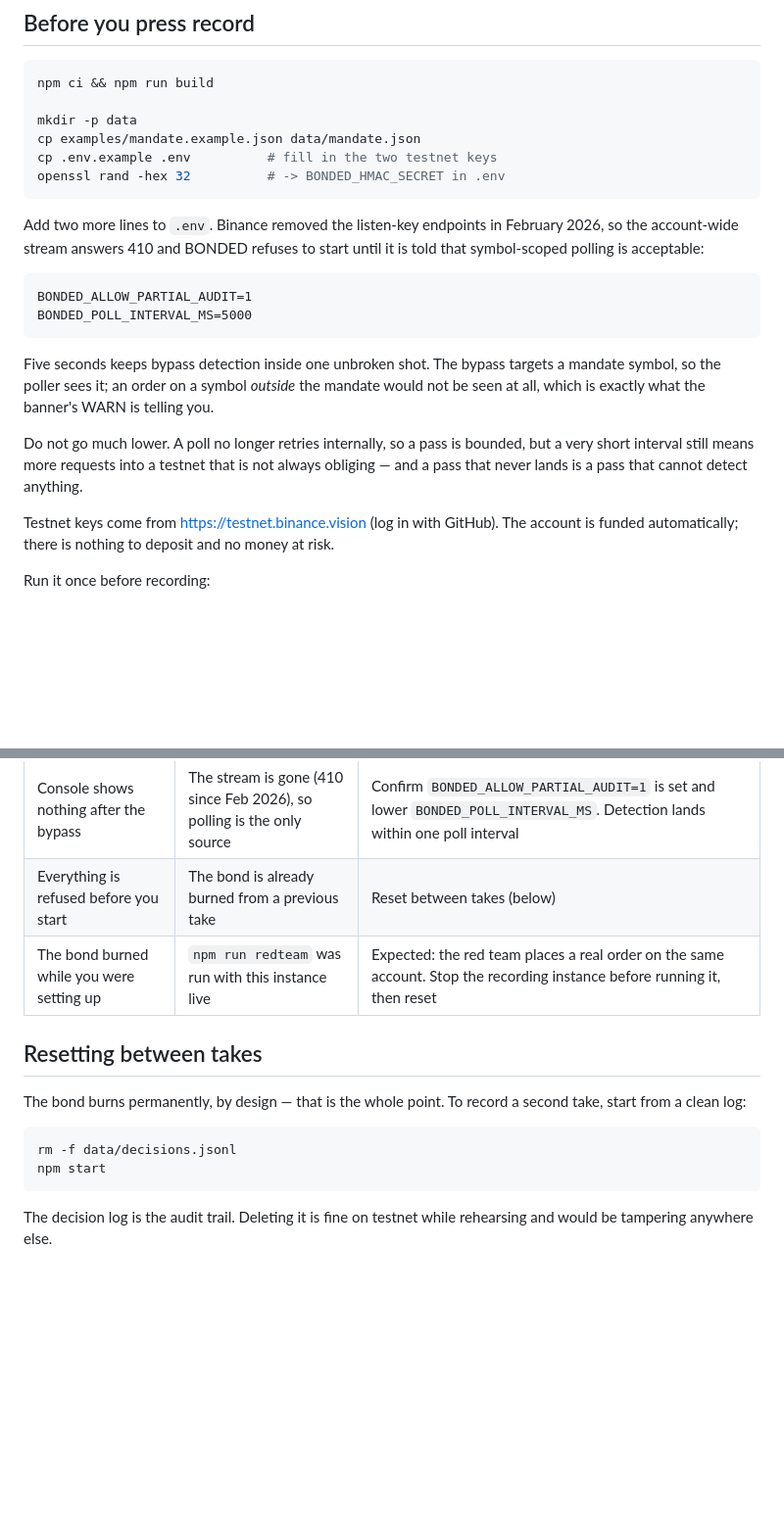
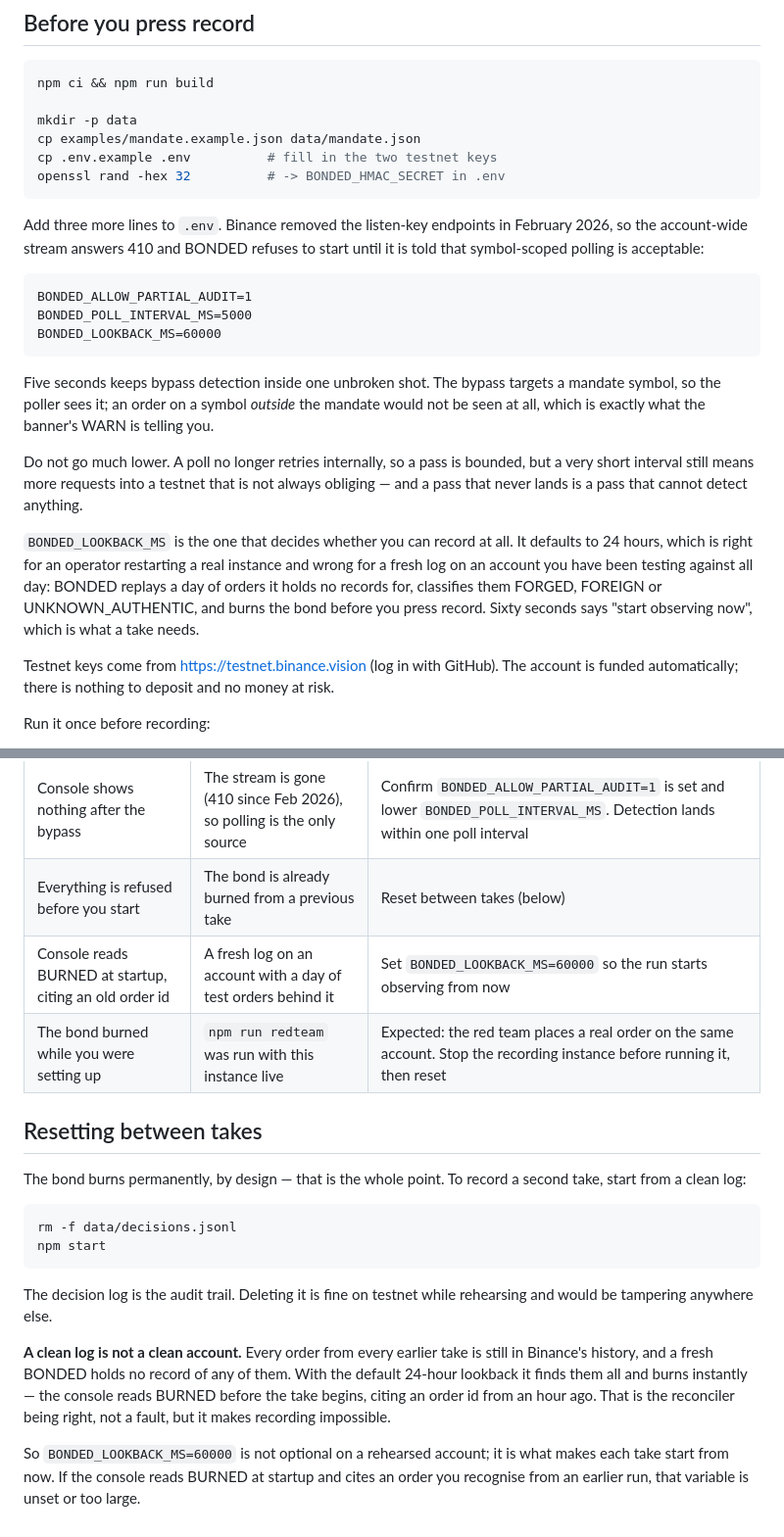
Before and after one commit to Ritapossible/Bonded, a Markdown page: DEMO.md, 2 parts joined by grey strips. Shown at 98% size. Drawn GitHub-style; blank space fills up the shorter version.

Commit message:
Say that a clean decision log is not a clean account
Deleting `data/decisions.jsonl` and restarting — the documented way to reset
between takes — makes the console read BURNED before recording begins, citing an
order id from an earlier run. That is the reconciler being right: every order
from every previous take is still in Binance's history, a fresh BONDED holds no
record of any of them, and the default 24-hour lookback finds them all and
classifies them FORGED, FOREIGN or UNKNOWN_AUTHENTIC.

Correct behaviour, and it makes recording impossible. `BONDED_LOOKBACK_MS` was
added for exactly this when the red team hit it, but the reset instruction for
the operator's own instance never got the same treatment — so the runbook still
told people to do the thing that breaks the take.

DEMO.md now sets `BONDED_LOOKBACK_MS=60000` alongside the other two variables,
explains that it is what decides whether a take can start at all, and repeats it
where the reset is documented. The on-camera troubleshooting table gains the row
that names the symptom, since the failure looks alarming and reads as a bug.

Co-Authored-By: Claude Opus 5 <noreply@anthropic.com>
Claude-Session: https://claude.ai/code/session_01CbUsdpDj1iJGnMyZ6eP5jN

````diff
--- a/DEMO.md
+++ b/DEMO.md
@@ -17,13 +17,14 @@ cp .env.example .env          # fill in the two testnet keys
 openssl rand -hex 32          # -> BONDED_HMAC_SECRET in .env
 ```
 
-Add two more lines to `.env`. Binance removed the listen-key endpoints in February 2026,
+Add three more lines to `.env`. Binance removed the listen-key endpoints in February 2026,
 so the account-wide stream answers 410 and BONDED refuses to start until it is told that
 symbol-scoped polling is acceptable:
 
 ```
 BONDED_ALLOW_PARTIAL_AUDIT=1
 BONDED_POLL_INTERVAL_MS=5000
+BONDED_LOOKBACK_MS=60000
 ```
 
 Five seconds keeps bypass detection inside one unbroken shot. The bypass targets a
@@ -33,6 +34,13 @@ not be seen at all, which is exactly what the banner's WARN is telling you.
 Do not go much lower. A poll no longer retries internally, so a pass is bounded, but a
 very short interval still means more requests into a testnet that is not always
 obliging — and a pass that never lands is a pass that cannot detect anything.
+
+`BONDED_LOOKBACK_MS` is the one that decides whether you can record at all. It defaults to
+24 hours, which is right for an operator restarting a real instance and wrong for a fresh
+log on an account you have been testing against all day: BONDED replays a day of orders it
+holds no records for, classifies them FORGED, FOREIGN or UNKNOWN_AUTHENTIC, and burns the
+bond before you press record. Sixty seconds says "start observing now", which is what a
+take needs.
 
 Testnet keys come from <https://testnet.binance.vision> (log in with GitHub). The account is
 funded automatically; there is nothing to deposit and no money at risk.
@@ -161,6 +169,7 @@ Then go back to the agent and ask for anything at all. It is refused with `scope
 | Bypass order rejected for `LOT_SIZE` | Quantity below the symbol's step size | Raise it: `node scripts/bypass-order.mjs BTCUSDT BUY 0.002` |
 | Console shows nothing after the bypass | The stream is gone (410 since Feb 2026), so polling is the only source | Confirm `BONDED_ALLOW_PARTIAL_AUDIT=1` is set and lower `BONDED_POLL_INTERVAL_MS`. Detection lands within one poll interval |
 | Everything is refused before you start | The bond is already burned from a previous take | Reset between takes (below) |
+| Console reads BURNED at startup, citing an old order id | A fresh log on an account with a day of test orders behind it | Set `BONDED_LOOKBACK_MS=60000` so the run starts observing from now |
 | The bond burned while you were setting up | `npm run redteam` was run with this instance live | Expected: the red team places a real order on the same account. Stop the recording instance before running it, then reset |
 
 ## Resetting between takes
@@ -175,3 +184,13 @@ npm start
 
 The decision log is the audit trail. Deleting it is fine on testnet while rehearsing and
 would be tampering anywhere else.
+
+**A clean log is not a clean account.** Every order from every earlier take is still in
+Binance's history, and a fresh BONDED holds no record of any of them. With the default
+24-hour lookback it finds them all and burns instantly — the console reads BURNED before
+the take begins, citing an order id from an hour ago. That is the reconciler being right,
+not a fault, but it makes recording impossible.
+
+So `BONDED_LOOKBACK_MS=60000` is not optional on a rehearsed account; it is what makes each
+take start from now. If the console reads BURNED at startup and cites an order you
+recognise from an earlier run, that variable is unset or too large.
````
